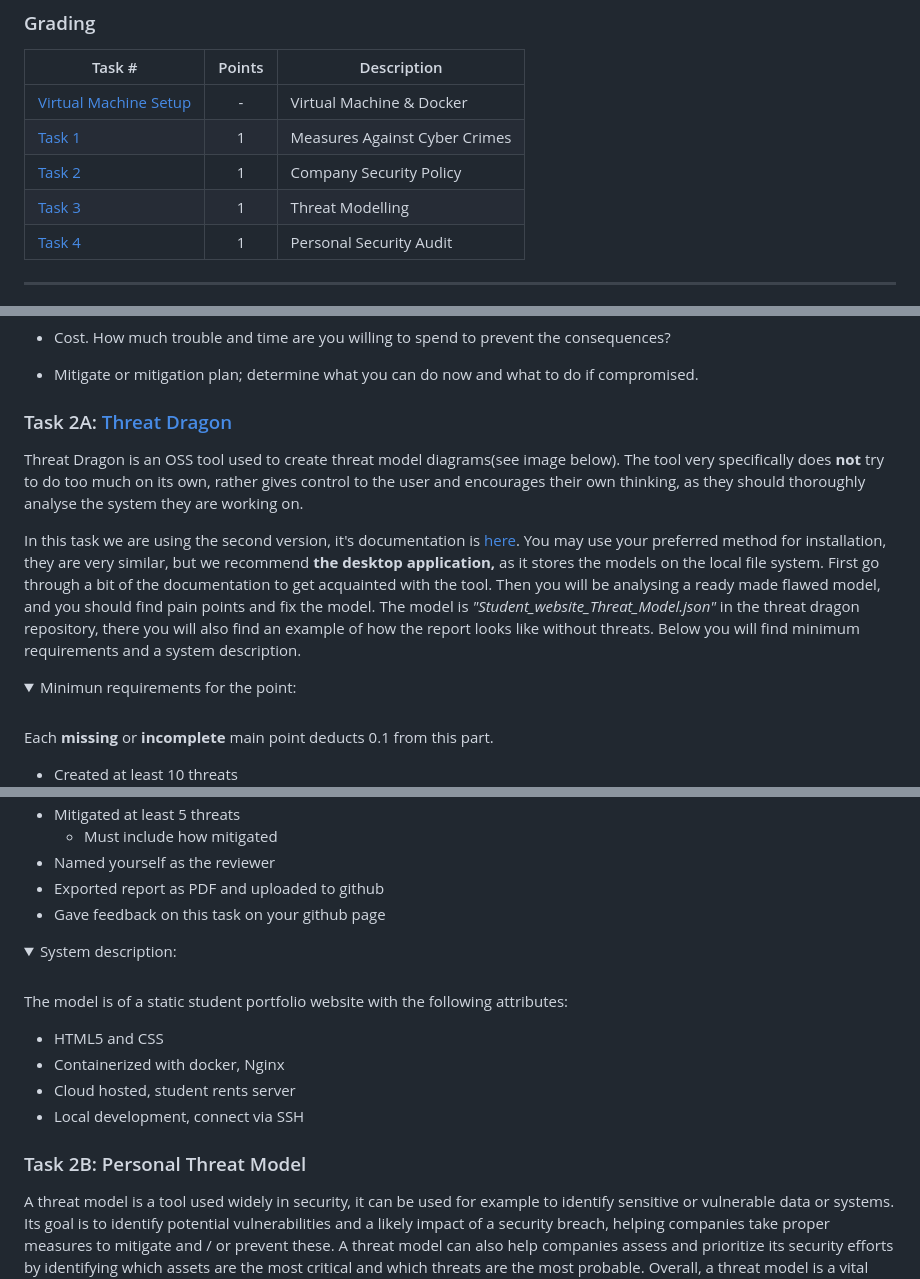
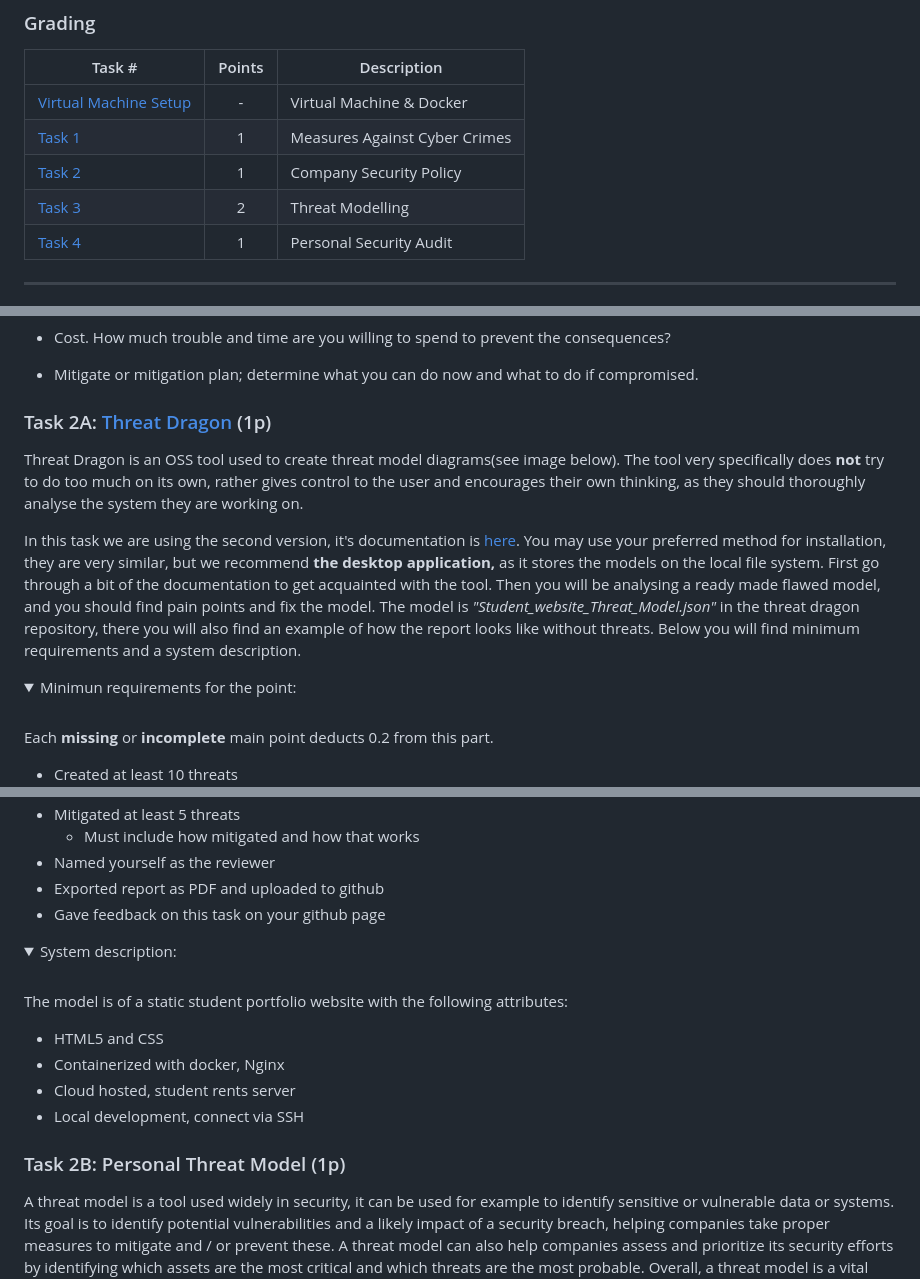
Before and after one commit to ouspg/SecurityEngineering, a Markdown page: Week1_Threats/README.md, 3 parts joined by grey strips. GitHub-like rendering; folded sections open.

Commit message:
More appropriate grading and requirements, and link for STRIDE

```diff
--- a/Week1_Threats/README.md
+++ b/Week1_Threats/README.md
@@ -7,7 +7,7 @@ Task #|Points|Description|
 [Virtual Machine Setup](#virtual-machine-setup-virtual-machine-with-docker) | - | Virtual Machine & Docker
 [Task 1](#task-1-what-measures-have-you-taken-to-protect-yourself-from-cyber-crimes) | 1 | Measures Against Cyber Crimes
 [Task 2](#task-2-company-security-policy) | 1 | Company Security Policy
-[Task 3](#task-3-threat-modelling) | 1 | Threat Modelling
+[Task 3](#task-3-threat-modelling) | 2 | Threat Modelling
 [Task 4](#task-4-personal-security-audit) | 1 | Personal Security Audit
 
 ---
@@ -90,7 +90,7 @@ Recommended to check out this very tight package on threat modelling. [The priva
 
 </details>
 
-### Task 2A: [Threat Dragon](https://owasp.org/www-project-threat-dragon/)
+### Task 2A: [Threat Dragon](https://owasp.org/www-project-threat-dragon/) (1p)
 
 Threat Dragon is an OSS tool used to create threat model diagrams(see image below). The tool very specifically does **not** try to do too much on its own, rather gives control to the user and encourages their own thinking, as they should thoroughly analyse the system they are working on.
 
@@ -100,6 +100,6 @@ In this task we are using the second version, it's documentation is [here](https
 <summary>Minimun requirements for the point:</summary>
 <br>
 
-Each **missing** or **incomplete** main point deducts 0.1 from this part.
+Each **missing** or **incomplete** main point deducts 0.2 from this part.
 
 - Created at least 10 threats
@@ -107,5 +107,5 @@ Each **missing** or **incomplete** main point deducts 0.1 from this part.
 - Mitigated at least 5 threats
-    - Must include how mitigated
+    - Must include how mitigated and how that works
 - Named yourself as the reviewer
 - Exported report as PDF and uploaded to github
 - Gave feedback on this task on your github page
@@ -125,7 +125,7 @@ The model is of a static student portfolio website with the following attributes
 
 </details>
 
-### Task 2B: Personal Threat Model
+### Task 2B: Personal Threat Model (1p)
 
 A threat model is a tool used widely in security, it can be used for example to identify sensitive or vulnerable data or systems. Its goal is to identify potential vulnerabilities and a likely impact of a security breach, helping companies take proper measures to mitigate and / or prevent these. A threat model can also help companies assess and prioritize its security efforts by identifying which assets are the most critical and which threats are the most probable. Overall, a threat model is a vital part of a comprehensive cyber security strategy helping organizations manage risks and breaches, and how to allocate defense budget.
 
```
Also changed, not shown: other parts of Week1_Threats/README.md (+1 -1 lines).
